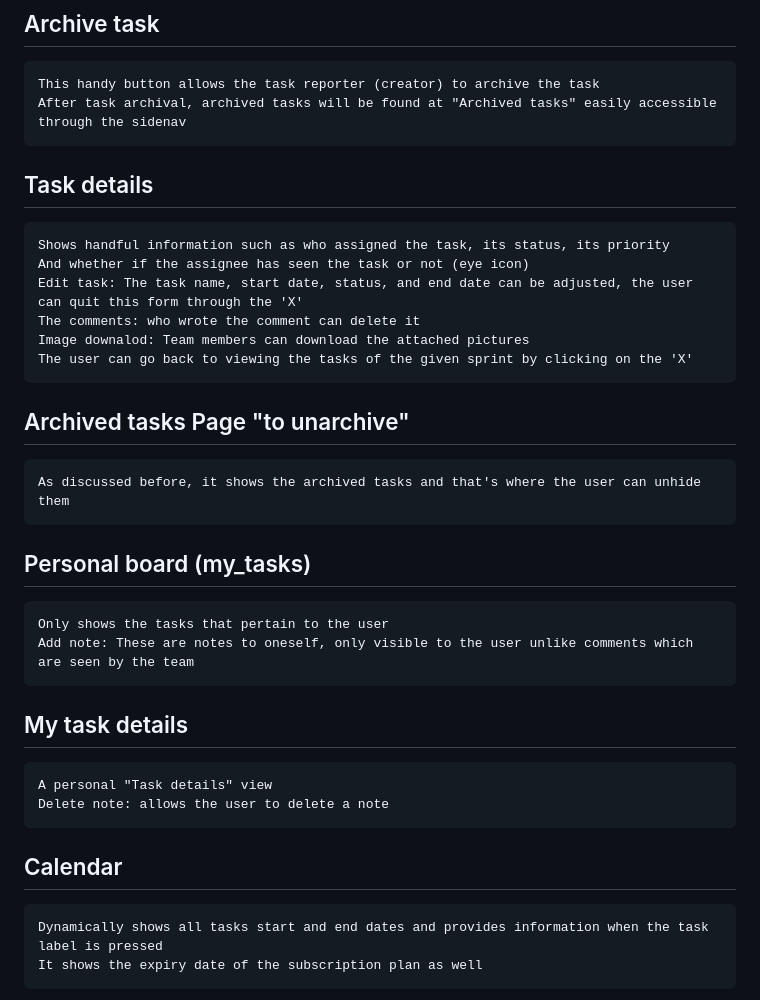
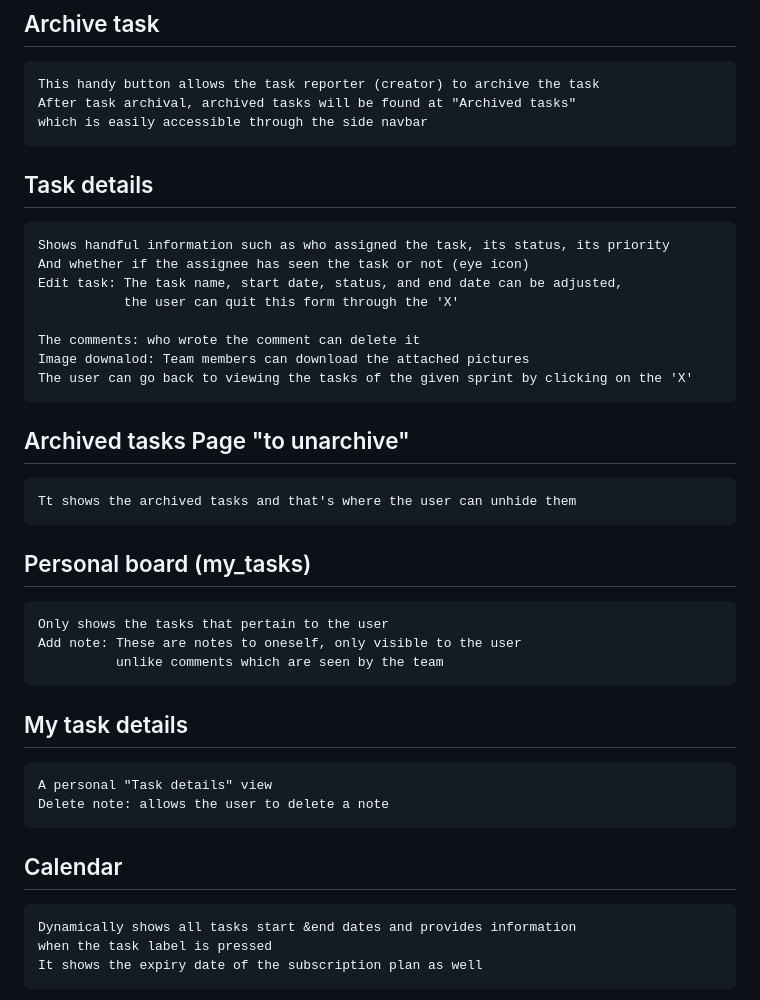
Before and after one commit to MohamedTBadr/3DOS-C1T2-Organizo, a Markdown page: README.md, the part around one of its changes. Rendered like a GitHub page.

````diff
--- a/README.md
+++ b/README.md
@@ -102,25 +105,29 @@ Delete task: deletes the task
 ## Archive task
 ```
 This handy button allows the task reporter (creator) to archive the task
-After task archival, archived tasks will be found at "Archived tasks" easily accessible through the sidenav
+After task archival, archived tasks will be found at "Archived tasks"
+which is easily accessible through the side navbar
 ```
 ## Task details
 ```
 Shows handful information such as who assigned the task, its status, its priority
 And whether if the assignee has seen the task or not (eye icon)
-Edit task: The task name, start date, status, and end date can be adjusted, the user can quit this form through the 'X'
+Edit task: The task name, start date, status, and end date can be adjusted,
+           the user can quit this form through the 'X'
+
 The comments: who wrote the comment can delete it
 Image downalod: Team members can download the attached pictures
 The user can go back to viewing the tasks of the given sprint by clicking on the 'X'
 ```
 ## Archived tasks Page "to unarchive"
 ```
-As discussed before, it shows the archived tasks and that's where the user can unhide them
+Tt shows the archived tasks and that's where the user can unhide them
 ```
 ## Personal board (my_tasks)
 ```
 Only shows the tasks that pertain to the user
-Add note: These are notes to oneself, only visible to the user unlike comments which are seen by the team
+Add note: These are notes to oneself, only visible to the user
+          unlike comments which are seen by the team
 ```
 ## My task details
 ```
@@ -129,6 +136,7 @@ Delete note: allows the user to delete a note
 ```
 ## Calendar
 ```
-Dynamically shows all tasks start and end dates and provides information when the task label is pressed
+Dynamically shows all tasks start &end dates and provides information
+when the task label is pressed
 It shows the expiry date of the subscription plan as well
 ```
````
Also changed, not shown: other parts of README.md (+14 -8 lines).
